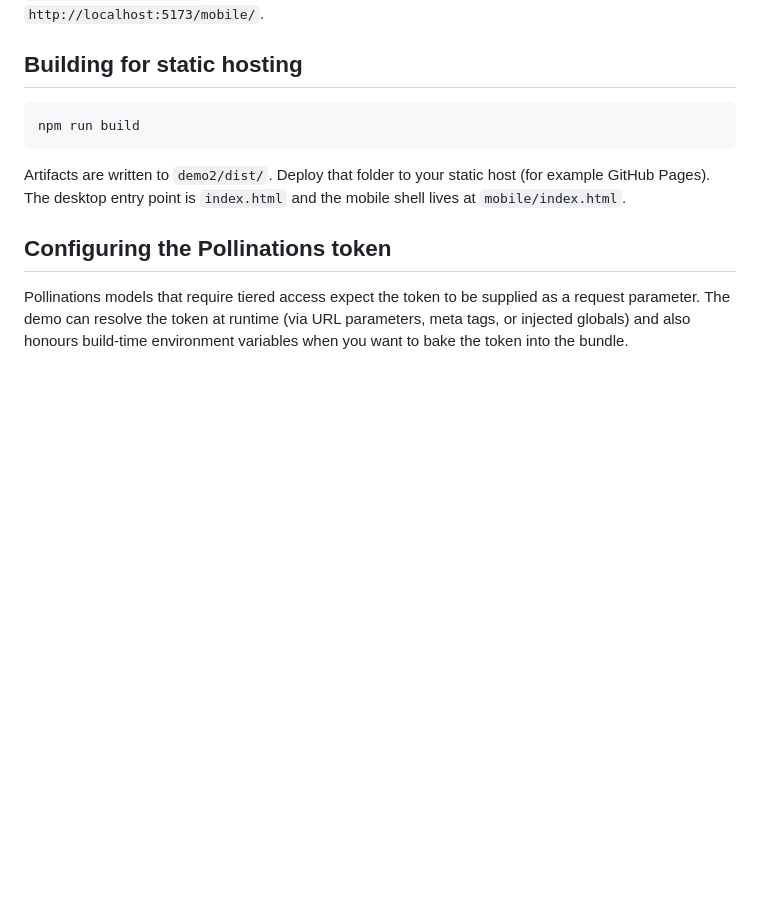
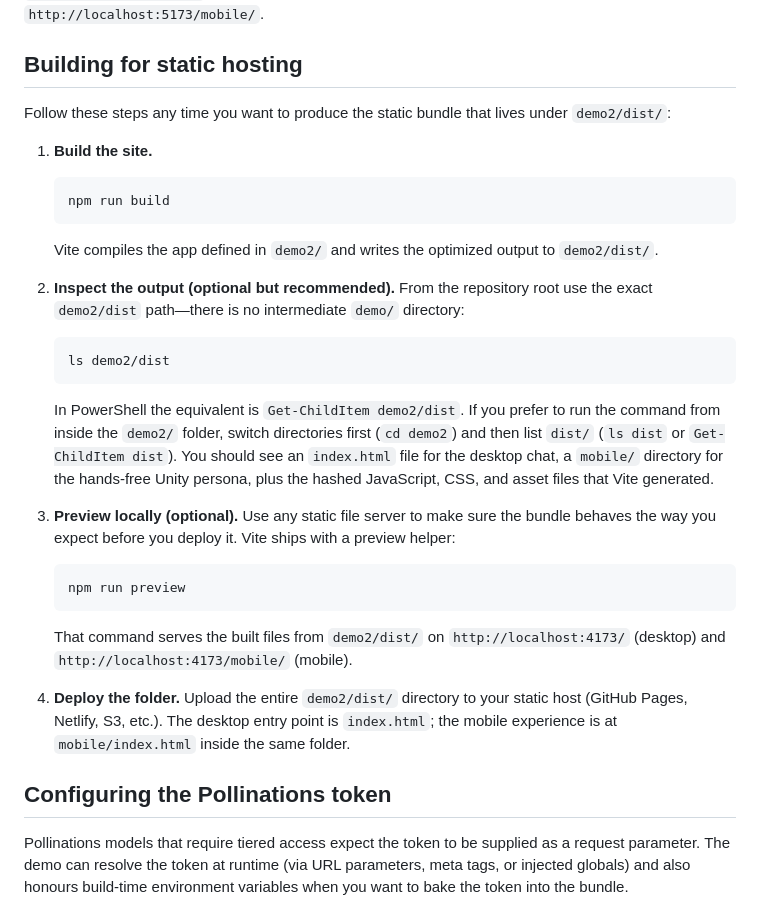
Before and after one commit to Unity-Lab-AI/Gees-chatdemo-test, a Markdown page: README.md, the part around the change. GitHub-like rendering; blank space fills up the shorter version.

Commit message:
Clarify dist inspection instructions

````diff
--- a/README.md
+++ b/README.md
@@ -29,12 +29,44 @@ The `dev` script delegates to the Vite config in `demo2/`, so the desktop UI ren
 
 ## Building for static hosting
 
-```bash
-npm run build
-```
+Follow these steps any time you want to produce the static bundle that lives under
+`demo2/dist/`:
 
-Artifacts are written to `demo2/dist/`. Deploy that folder to your static host (for example GitHub
-Pages). The desktop entry point is `index.html` and the mobile shell lives at `mobile/index.html`.
+1. **Build the site.**
+
+   ```bash
+   npm run build
+   ```
+
+   Vite compiles the app defined in `demo2/` and writes the optimized output to
+   `demo2/dist/`.
+
+2. **Inspect the output (optional but recommended).** From the repository root use the exact
+   `demo2/dist` path—there is no intermediate `demo/` directory:
+
+   ```bash
+   ls demo2/dist
+   ```
+
+   In PowerShell the equivalent is `Get-ChildItem demo2/dist`. If you prefer to run the command
+   from inside the `demo2/` folder, switch directories first (`cd demo2`) and then list `dist/`
+   (`ls dist` or `Get-ChildItem dist`). You should see an `index.html` file for the desktop chat, a
+   `mobile/` directory for the hands-free Unity persona, plus the hashed JavaScript, CSS, and asset
+   files that Vite generated.
+
+3. **Preview locally (optional).** Use any static file server to make sure the bundle behaves the
+   way you expect before you deploy it. Vite ships with a preview helper:
+
+   ```bash
+   npm run preview
+   ```
+
+   That command serves the built files from `demo2/dist/` on `http://localhost:4173/` (desktop) and
+   `http://localhost:4173/mobile/` (mobile).
+
+4. **Deploy the folder.** Upload the entire `demo2/dist/` directory to your static host (GitHub
+   Pages, Netlify, S3, etc.). The desktop entry point is `index.html`; the mobile experience is at
+   `mobile/index.html` inside the same folder.
 
 ## Configuring the Pollinations token
 
````
